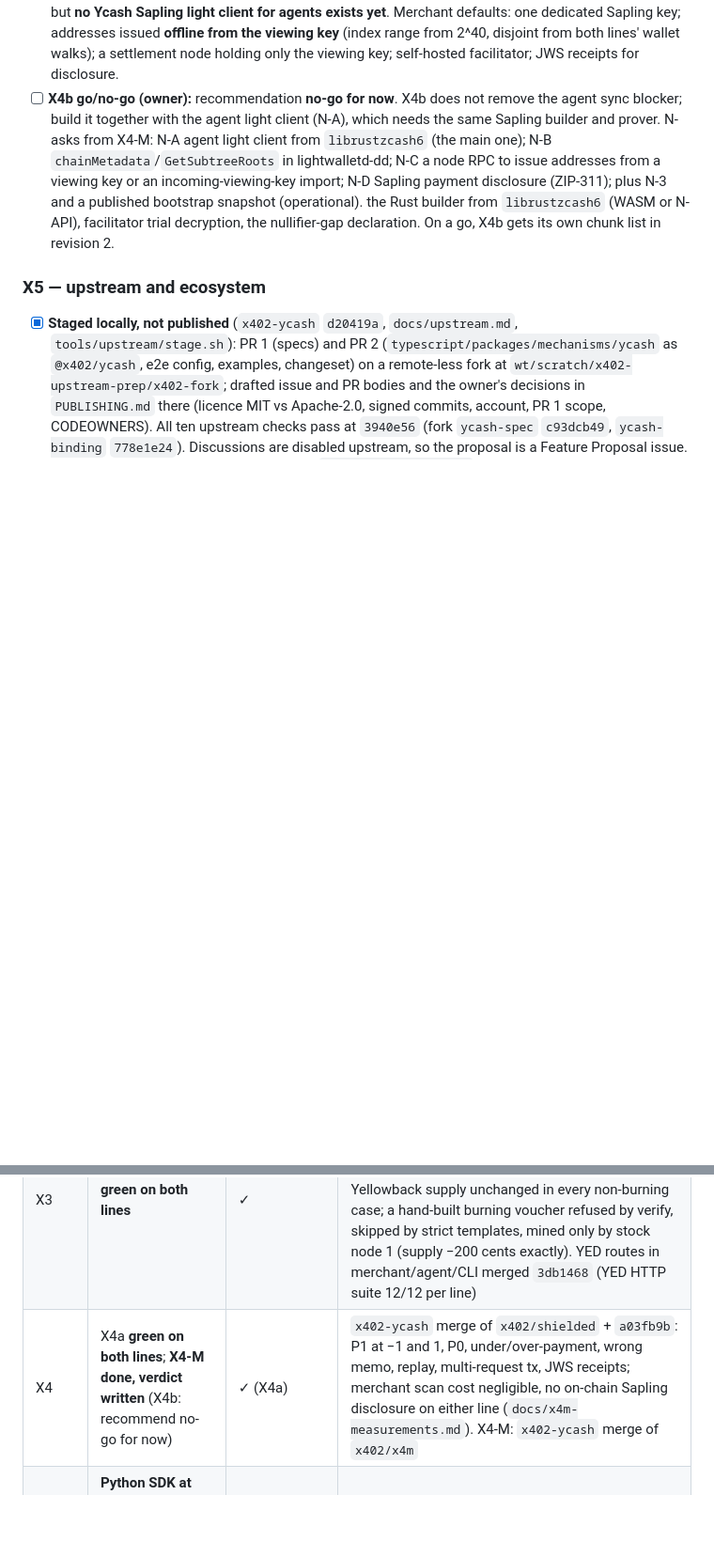
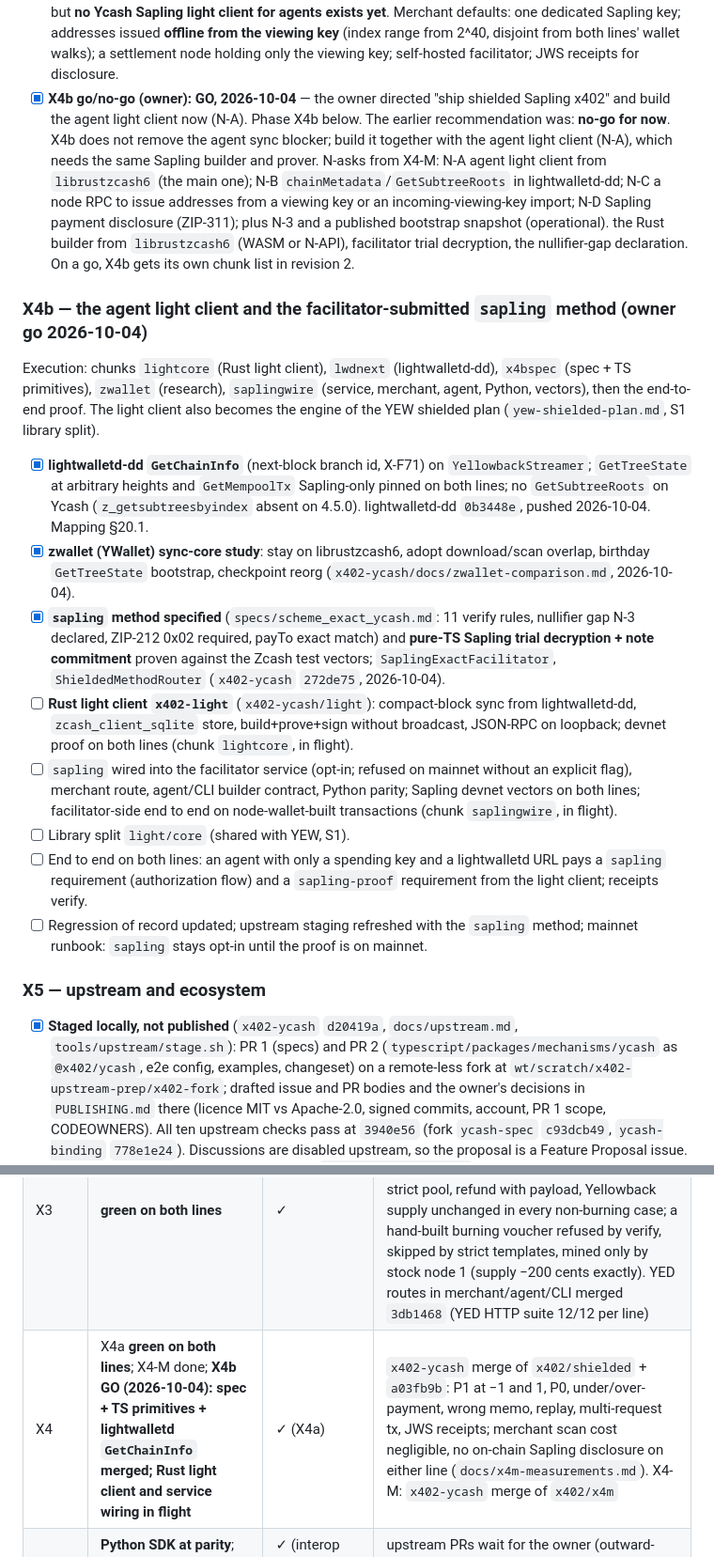
Before and after one commit to boyfromcave/yellowback, a Markdown page: docs/plans/x402-agent-payments-plan.md, 2 parts joined by grey strips. Shown at 94% size. Rendered like a GitHub page; blank space fills up the shorter version.

Commit message:
plans: X4b GO with its checklist (lightwalletd GetChainInfo, zwallet study, sapling spec+primitives done; light client and wiring in flight); yew-shielded status checklist

```diff
--- a/docs/plans/x402-agent-payments-plan.md
+++ b/docs/plans/x402-agent-payments-plan.md
@@ -877,9 +877,25 @@ X3; X4a can start after the node adapter.
 - [ ] **X4a acceptance:** green on both lines, plus OP-1 and OP-4; tiers P0 and P1 both
       exercised.
 - [x] **X4-M verdict (`x402-ycash` `docs/x4m-measurements.md`, Verdict):** P1 is practical **now for agents with a full-node wallet** (restart to a payment the merchant sees: 2.8 s on v4.5.0, 6.9 s on 6.21.0; mainnet sync a few hours); stateless agents use **P0** for now; P1 through a light wallet is cheap in bandwidth and CPU (122 B per output, ~121 KB a day on mainnet; 66.6 µs per output trial decryption on one core) but **no Ycash Sapling light client for agents exists yet**. Merchant defaults: one dedicated Sapling key; addresses issued **offline from the viewing key** (index range from 2^40, disjoint from both lines' wallet walks); a settlement node holding only the viewing key; self-hosted facilitator; JWS receipts for disclosure.
-- [ ] **X4b go/no-go (owner):** recommendation **no-go for now**. X4b does not remove the agent sync blocker; build it together with the agent light client (N-A), which needs the same Sapling builder and prover. N-asks from X4-M: N-A agent light client from `librustzcash6` (the main one); N-B `chainMetadata`/`GetSubtreeRoots` in lightwalletd-dd; N-C a node RPC to issue addresses from a viewing key or an incoming-viewing-key import; N-D Sapling payment disclosure (ZIP-311); plus N-3 and a published bootstrap snapshot (operational). the Rust builder from `librustzcash6` (WASM or N-API),
+- [x] **X4b go/no-go (owner): GO, 2026-10-04** — the owner directed "ship shielded Sapling x402" and build the agent light client now (N-A). Phase X4b below. The earlier recommendation was: **no-go for now**. X4b does not remove the agent sync blocker; build it together with the agent light client (N-A), which needs the same Sapling builder and prover. N-asks from X4-M: N-A agent light client from `librustzcash6` (the main one); N-B `chainMetadata`/`GetSubtreeRoots` in lightwalletd-dd; N-C a node RPC to issue addresses from a viewing key or an incoming-viewing-key import; N-D Sapling payment disclosure (ZIP-311); plus N-3 and a published bootstrap snapshot (operational). the Rust builder from `librustzcash6` (WASM or N-API),
       facilitator trial decryption, the nullifier-gap declaration. On a go, X4b gets its own
       chunk list in revision 2.
+
+### X4b — the agent light client and the facilitator-submitted `sapling` method (owner go 2026-10-04)
+
+Execution: chunks `lightcore` (Rust light client), `lwdnext` (lightwalletd-dd), `x4bspec` (spec + TS
+primitives), `zwallet` (research), `saplingwire` (service, merchant, agent, Python, vectors), then the
+end-to-end proof. The light client also becomes the engine of the YEW shielded plan
+(`yew-shielded-plan.md`, S1 library split).
+
+- [x] **lightwalletd-dd `GetChainInfo`** (next-block branch id, X-F71) on `YellowbackStreamer`; `GetTreeState` at arbitrary heights and `GetMempoolTx` Sapling-only pinned on both lines; no `GetSubtreeRoots` on Ycash (`z_getsubtreesbyindex` absent on 4.5.0). lightwalletd-dd `0b3448e`, pushed 2026-10-04. Mapping §20.1.
+- [x] **zwallet (YWallet) sync-core study**: stay on librustzcash6, adopt download/scan overlap, birthday `GetTreeState` bootstrap, checkpoint reorg (`x402-ycash/docs/zwallet-comparison.md`, 2026-10-04).
+- [x] **`sapling` method specified** (`specs/scheme_exact_ycash.md`: 11 verify rules, nullifier gap N-3 declared, ZIP-212 0x02 required, payTo exact match) and **pure-TS Sapling trial decryption + note commitment** proven against the Zcash test vectors; `SaplingExactFacilitator`, `ShieldedMethodRouter` (`x402-ycash` `272de75`, 2026-10-04).
+- [ ] **Rust light client `x402-light`** (`x402-ycash/light`): compact-block sync from lightwalletd-dd, `zcash_client_sqlite` store, build+prove+sign without broadcast, JSON-RPC on loopback; devnet proof on both lines (chunk `lightcore`, in flight).
+- [ ] `sapling` wired into the facilitator service (opt-in; refused on mainnet without an explicit flag), merchant route, agent/CLI builder contract, Python parity; Sapling devnet vectors on both lines; facilitator-side end to end on node-wallet-built transactions (chunk `saplingwire`, in flight).
+- [ ] Library split `light/core` (shared with YEW, S1).
+- [ ] End to end on both lines: an agent with only a spending key and a lightwalletd URL pays a `sapling` requirement (authorization flow) and a `sapling-proof` requirement from the light client; receipts verify.
+- [ ] Regression of record updated; upstream staging refreshed with the `sapling` method; mainnet runbook: `sapling` stays opt-in until the proof is on mainnet.
 
 ### X5 — upstream and ecosystem
 
@@ -943,7 +959,7 @@ X3; X4a can start after the node adapter.
 | X1 | **green on both lines, end to end** | ✓ | mechanisms `72633c2`; HTTP end-to-end over real processes (agent → merchant → facilitator service) `6a48e1c`: 6/6 per line incl. OP-1, OP-3 (yolo), OP-4, OP-6; `x402-ycash` CLI. Regression of every suite on both lines green at `e8ae7c0` (table below) |
 | X2 | mechanisms **green on both lines** | ✓ (mechanism level) | `84ded9a`: 1,000 requests in one close (2 txs, 2,500 zat fees vs ~1,000,000 for per-request), dynamic pricing, refusals, margin close, refund after t, 0-conf and depth-1 funding, closes mined by stock node 1. Open: client CLI (wave 3) |
 | X3 | **green on both lines** | ✓ | `x402-ycash` `6529969`: YED exact at $1/$25 (strict pools), $0.50 refused at server and facilitator, a $20 channel of 201 one-cent requests under the dollar floor closed by a strict pool, refund with payload, Yellowback supply unchanged in every non-burning case; a hand-built burning voucher refused by verify, skipped by strict templates, mined only by stock node 1 (supply −200 cents exactly). YED routes in merchant/agent/CLI merged `3db1468` (YED HTTP suite 12/12 per line) |
-| X4 | X4a **green on both lines**; **X4-M done, verdict written** (X4b: recommend no-go for now) | ✓ (X4a) | `x402-ycash` merge of `x402/shielded` + `a03fb9b`: P1 at −1 and 1, P0, under/over-payment, wrong memo, replay, multi-request tx, JWS receipts; merchant scan cost negligible, no on-chain Sapling disclosure on either line (`docs/x4m-measurements.md`). X4-M: `x402-ycash` merge of `x402/x4m` |
+| X4 | X4a **green on both lines**; X4-M done; **X4b GO (2026-10-04): spec + TS primitives + lightwalletd `GetChainInfo` merged; Rust light client and service wiring in flight** | ✓ (X4a) | `x402-ycash` merge of `x402/shielded` + `a03fb9b`: P1 at −1 and 1, P0, under/over-payment, wrong memo, replay, multi-request tx, JWS receipts; merchant scan cost negligible, no on-chain Sapling disclosure on either line (`docs/x4m-measurements.md`). X4-M: `x402-ycash` merge of `x402/x4m` |
 | X5 | **Python SDK at parity**; **lightwalletd adapter** for light agents | ✓ (interop 8/8; light 5/5 per line) | upstream PRs wait for the owner (outward-facing); lightwalletd adapter and x402-gated services open |
 | X6 | not started | — | owner-run; YED after height 3,075,000 |
 
```
Also changed, not shown: docs/plans/yew-shielded-plan.md (+10 -0 lines).
